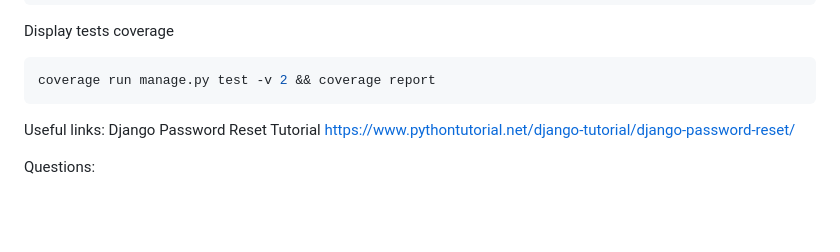
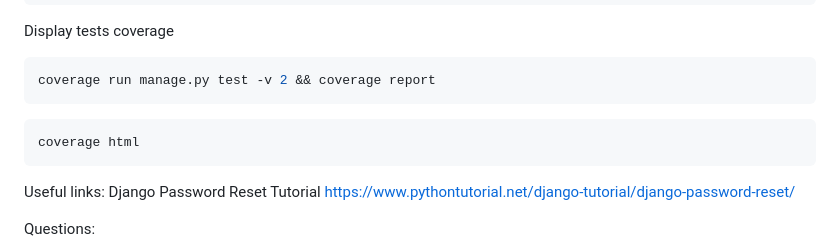
Before and after one commit to VladislavSoren/ProfessionalPlatform, a Markdown page: conspect.md, the part around the change. Drawn GitHub-style; blank space fills up the shorter version.

````diff
--- a/conspect.md
+++ b/conspect.md
@@ -97,6 +97,10 @@ Display tests coverage
 coverage run manage.py test -v 2 && coverage report
 ```
 
+```shell
+coverage html
+```
+
 Useful links:
 Django Password Reset Tutorial
 https://www.pythontutorial.net/django-tutorial/django-password-reset/
````
Also changed, not shown: README.md (+5 -0 lines).
